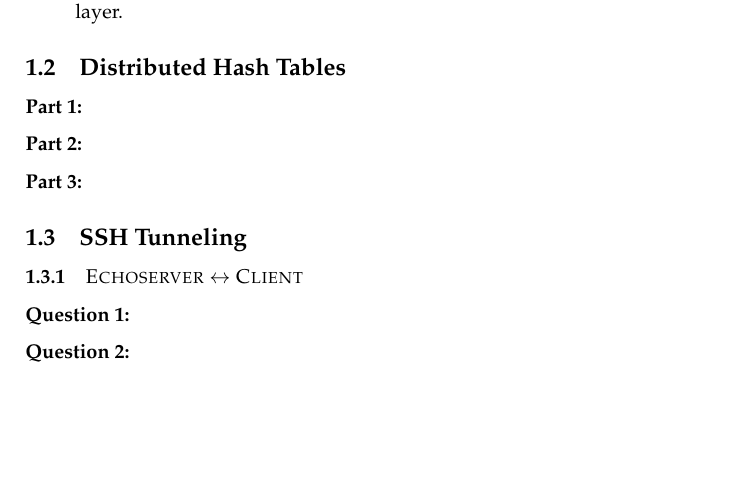
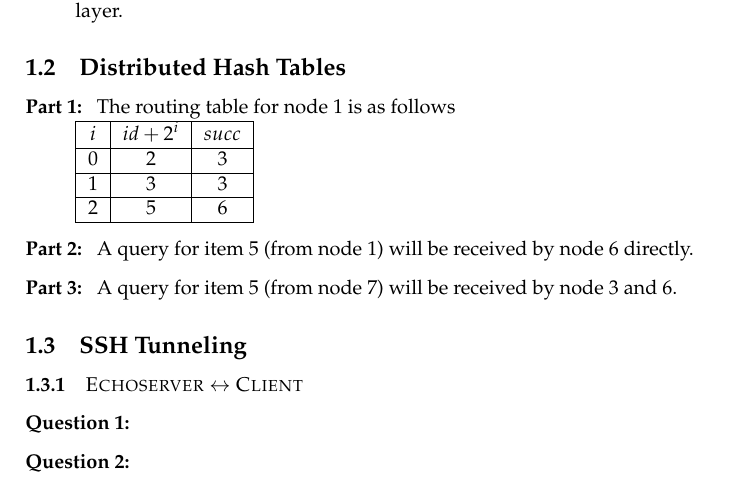
Before and after one commit to brunsgaard/datanet, a LaTeX problem sheet (assignment3/latex/main.tex, which reads assignment3/latex/sections/theoretical.tex): part of page 3 of 3 before the commit and part of page 3 of 4 after it, cut so that both start at the same text, the shorter picture padded with empty space. Compiled offline with pdfLaTeX.

Commit message:
Chort DHT exercises

```diff
--- a/assignment3/latex/sections/theoretical.tex
+++ b/assignment3/latex/sections/theoretical.tex
@@ -63,9 +63,18 @@
 
 \subsection{Distributed Hash Tables}
 \begin{description}
-    \item[Part 1:]
-    \item[Part 2:]
-    \item[Part 3:]
+    \item[Part 1:] The routing table for node 1 is as follows\\
+        \begin{tabular}{|c|c|c|}
+            \hline
+            $i$ & $id + 2^{i}$ & $succ$ \\ \hline
+            0 & 2 & 3 \\ \hline
+            1 & 3 & 3 \\ \hline
+            2 & 5 & 6 \\
+            \hline
+        \end{tabular}
+
+    \item[Part 2:] A query for item 5 (from node 1) will be received by node 6 directly.
+    \item[Part 3:] A query for item 5 (from node 7) will be received by node 3 and 6.
 \end{description}
 
 \subsection{SSH Tunneling}
```
